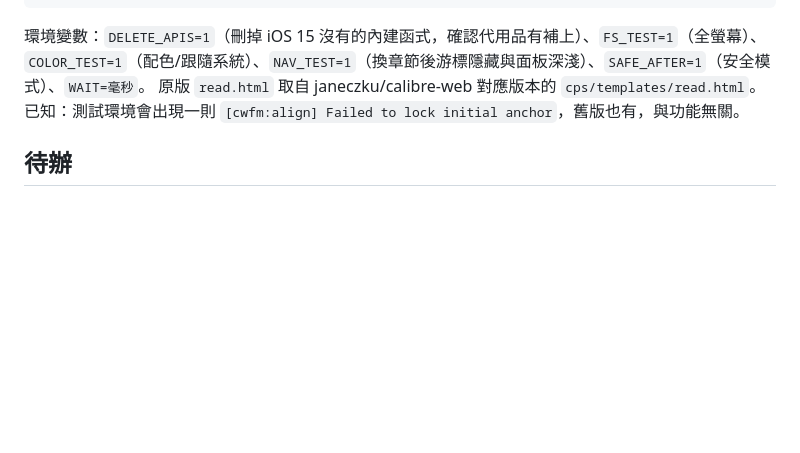
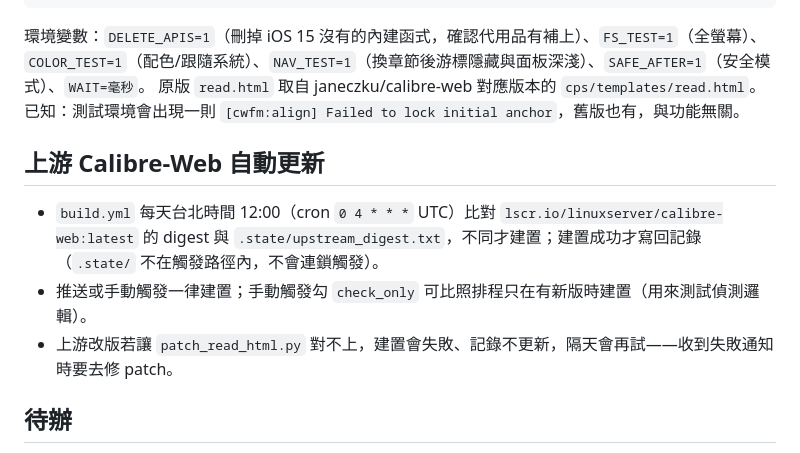
Before and after one commit to bgtsai/calibre-web-foliate-docker, a Markdown page: CLAUDE.md, the part around the change. Drawn GitHub-style; blank space fills up the shorter version.

Commit message:
docs: CLAUDE.md 補上游自動更新說明
Co-Authored-By: Claude Opus 5.5 <noreply@anthropic.com>
Claude-Session: https://claude.ai/code/session_01Pw1PHEZzVBUcqhPsyqNMec

```diff
--- a/CLAUDE.md
+++ b/CLAUDE.md
@@ -52,5 +52,11 @@ python3 test/run_test.py /tmp/p.html /tmp/r.js chromium   # 再跑 webkit、fire
 原版 `read.html` 取自 janeczku/calibre-web 對應版本的 `cps/templates/read.html`。
 已知：測試環境會出現一則 `[cwfm:align] Failed to lock initial anchor`，舊版也有，與功能無關。
 
+## 上游 Calibre-Web 自動更新
+- `build.yml` 每天台北時間 12:00（cron `0 4 * * *` UTC）比對 `lscr.io/linuxserver/calibre-web:latest` 的 digest
+  與 `.state/upstream_digest.txt`，不同才建置；建置成功才寫回記錄（`.state/` 不在觸發路徑內，不會連鎖觸發）。
+- 推送或手動觸發一律建置；手動觸發勾 `check_only` 可比照排程只在有新版時建置（用來測試偵測邏輯）。
+- 上游改版若讓 `patch_read_html.py` 對不上，建置會失敗、記錄不更新，隔天會再試——收到失敗通知時要去修 patch。
+
 ## 待辦
 - `Dockerfile` 的 `ARG CWFM_CHECKPOINTS=1` 是診斷 iOS 15 當機用的檢查點，iPad 確認穩定後改成 0（使用者同意後另一輪做）。
```
